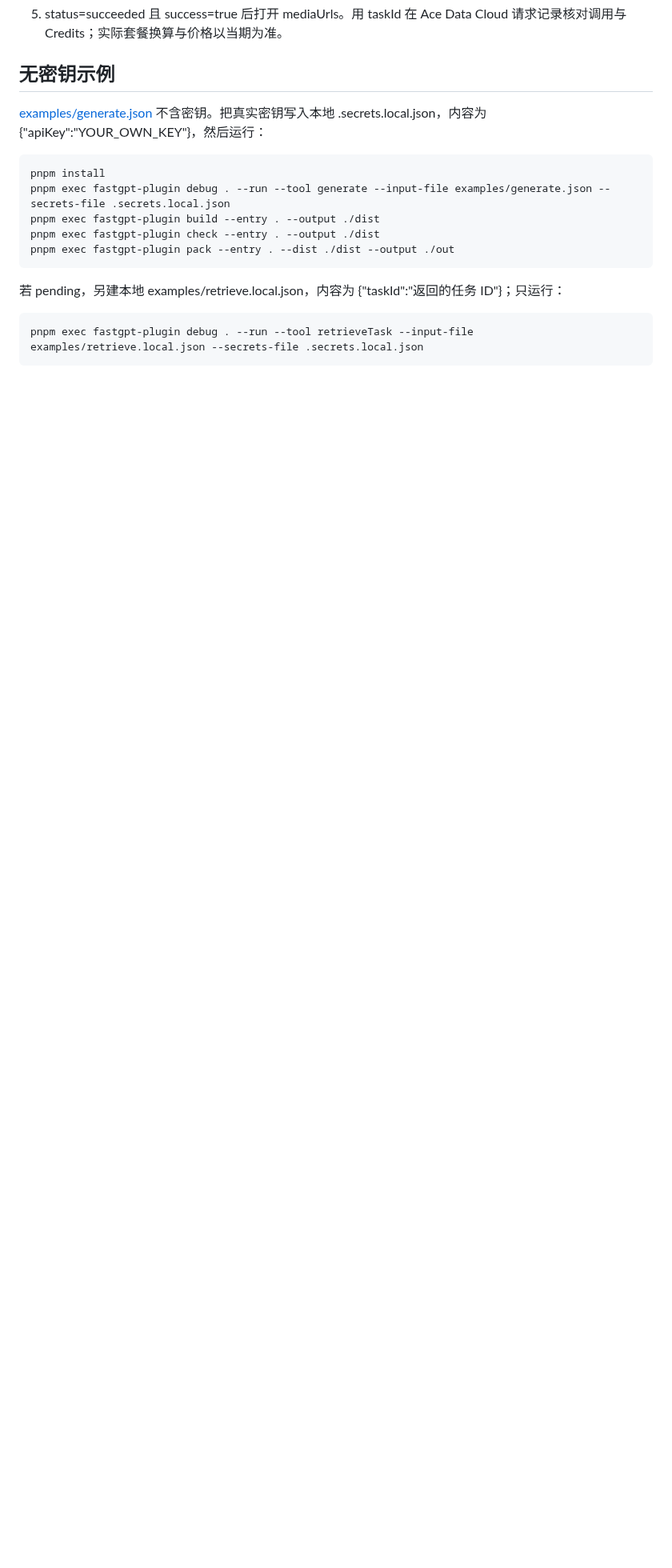
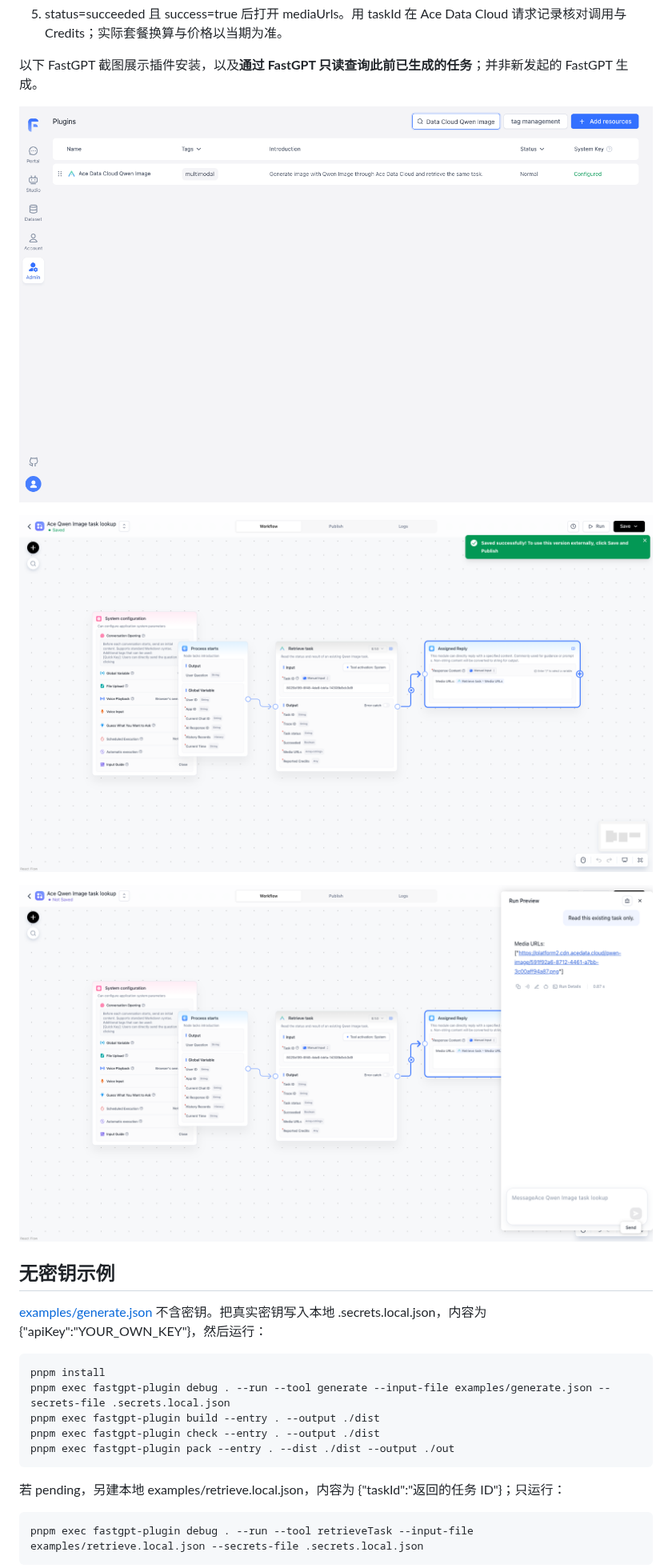
Before and after one commit to AceDataCloud/QwenImageFastGPT, a Markdown page: README_zh_CN.md, the part around one of its changes. Shown at 80% size. GitHub-like rendering; pictures changed too: assets/fastgpt-installed-configured.png (added), assets/fastgpt-lookup-result.png (added), assets/fastgpt-lookup-workflow.png (added); blank space fills up the shorter version.

```diff
--- a/README_zh_CN.md
+++ b/README_zh_CN.md
@@ -26,4 +26,12 @@
 5. status=succeeded 且 success=true 后打开 mediaUrls。用 taskId 在 Ace Data Cloud 请求记录核对调用与 Credits；实际套餐换算与价格以当期为准。
+
+以下 FastGPT 截图展示插件安装，以及**通过 FastGPT 只读查询此前已生成的任务**；并非新发起的 FastGPT 生成。
+
+![FastGPT 插件状态 Normal，系统密钥已配置](assets/fastgpt-installed-configured.png)
+
+![FastGPT 查询此前生成任务的工作流](assets/fastgpt-lookup-workflow.png)
+
+![FastGPT Run Preview 返回此前生成的媒体](assets/fastgpt-lookup-result.png)
 
 ## 无密钥示例
 
```
Also changed, not shown: other parts of README_zh_CN.md (+2 -2 lines), README.md (+10 -2 lines).
